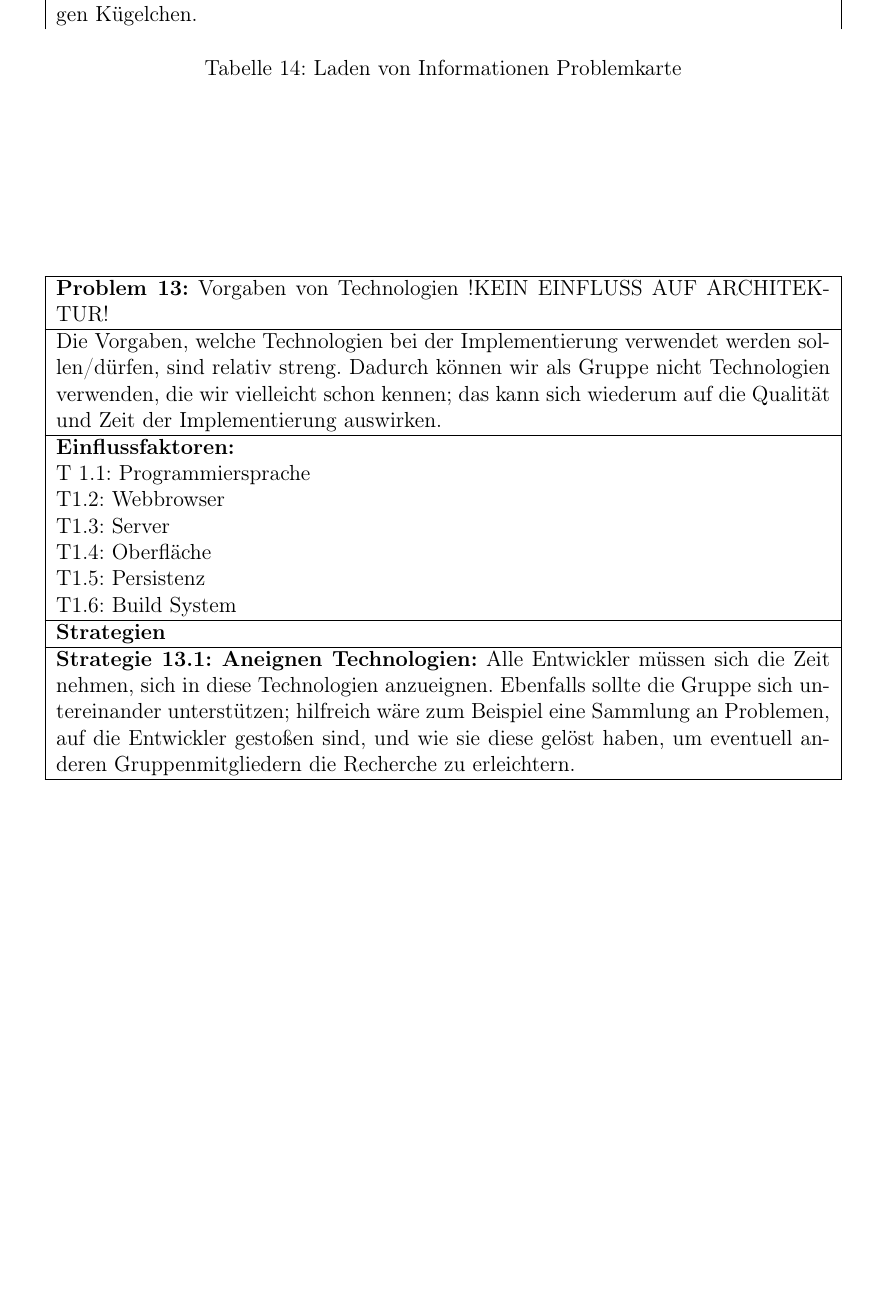
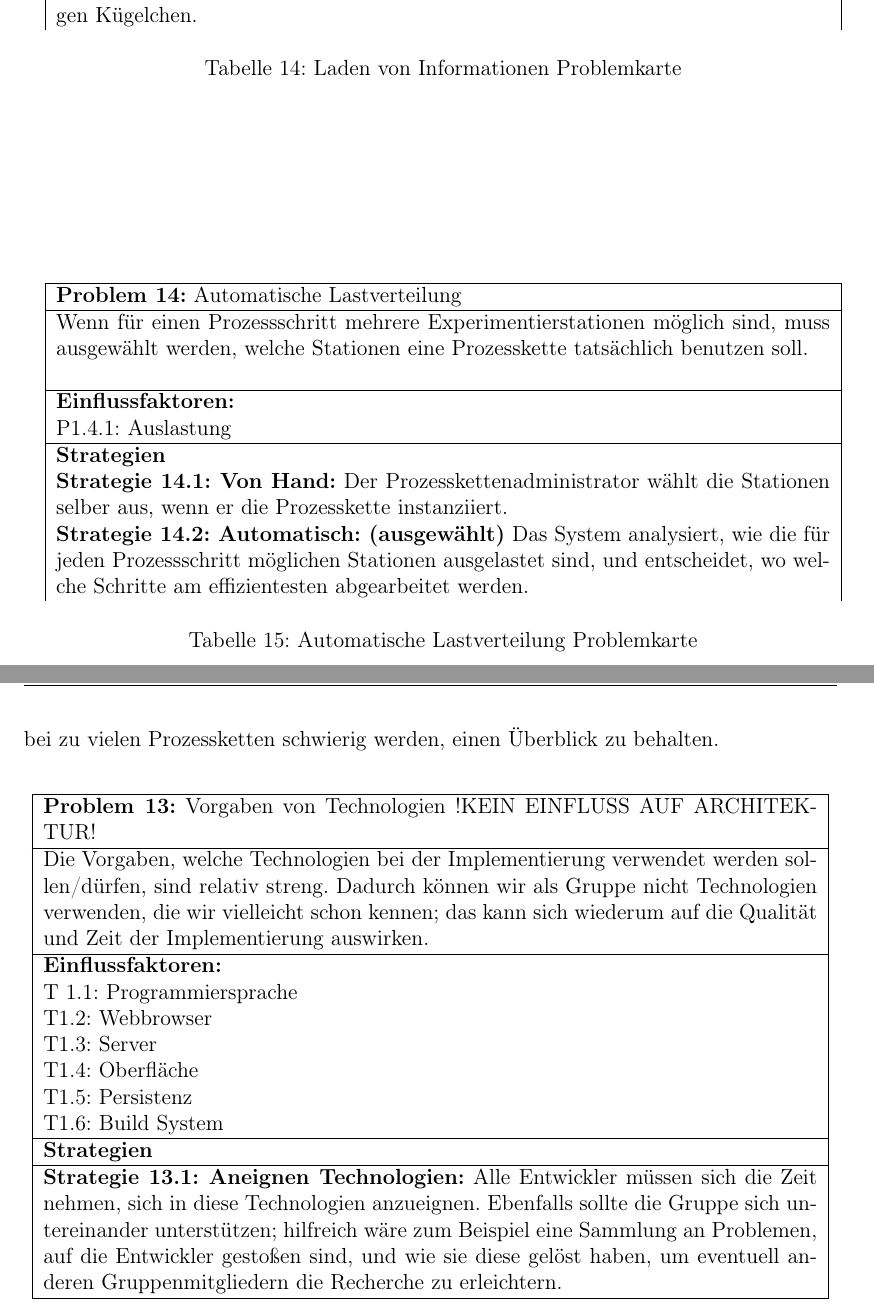
Before and after one commit to fkehlenb/softwareprojekt-2, a LaTeX document (doc/Architekturbeschreibung.tex): part of page 29 of 40 before the commit and two parts of pages 29 and 30 of 40 after it, the two joined at a grey line, cut so that both start at the same text, the shorter picture padded with empty space. Compiled offline with pdfLaTeX.

Commit message:
neue Problemkarte

```diff
--- a/doc/Architekturbeschreibung.tex
+++ b/doc/Architekturbeschreibung.tex
@@ -860,6 +860,44 @@ Hier haben wir uns für Strategie 2 entschieden, weil durch die Modularisierung
 \end{table}
 Hier haben wir uns für die erste Strategie entschieden, weil diese einfacher umzusetzen ist, wodurch wir Zeit sparen, die wir auf wichtigere Aspekte der Anwendung verwenden können.
 
+%\begin{table}[]
+%    \centering
+%    \begin{tabular}{|p{15cm}|}
+%    \hline
+%          \textbf{Problem 13:} Nur ein Transporteur
+%          \\ \hline
+%          Wenn es Träger gibt, die von einer Station zur nächsten transportiert werden sollen, dann werden diese für alle Transporteure angezeigt. Natürlich kann aber nur ein Transporteur tatsächlich die Träger weitertragen; deswegen soll es möglich sein, dass ein Transporteur einen Auftrag annimmt, der dann für alle anderen nicht mehr sichtbar ist. \\
+%        \\  \hline
+%        \textbf{Einflussfaktoren: } \\
+%	 P1.10.3: Proben-id-Nummern \\
+%        \hline
+%        \textbf{Strategien} \\
+%         \textbf{Strategie 13.1: (ausgewählt)} \\
+%    \end{tabular}
+%    \caption{Laden von Informationen Problemkarte}
+%    \label{tab:ProblemKarte131}
+%\end{table}
+
+\begin{table}[]
+    \centering
+    \begin{tabular}{|p{15cm}|}
+    \hline
+          \textbf{Problem 14:} Automatische Lastverteilung
+          \\ \hline
+         Wenn für einen Prozessschritt mehrere Experimentierstationen möglich sind, muss ausgewählt werden, welche Stationen eine Prozesskette tatsächlich benutzen soll. \\
+        \\  \hline
+        \textbf{Einflussfaktoren: } \\
+	P1.4.1: Auslastung \\
+        \hline
+        \textbf{Strategien} \\
+         \textbf{Strategie 14.1: Von Hand:} Der Prozesskettenadministrator wählt die Stationen selber aus, wenn er die Prozesskette instanziiert. \\
+	\textbf{Strategie 14.2: Automatisch: (ausgewählt)} Das System analysiert, wie die für jeden Prozessschritt möglichen Stationen ausgelastet sind, und entscheidet, wo welche Schritte am effizientesten abgearbeitet werden. \\
+    \end{tabular}
+    \caption{Automatische Lastverteilung Problemkarte}
+    \label{tab:ProblemKarte141}
+\end{table}
+Hier haben wir uns für die zweite Strategie entschieden, da sie den Ablauf im Fachbereich effizienter gestalten kann. Des Weiteren könnte es für den Prozesskettenadministrator bei zu vielen Prozessketten schwierig werden, einen Überblick zu behalten. \\
+
 \begin{table}[H]
     \centering
     \begin{tabular}{|p{15cm}|}
```
